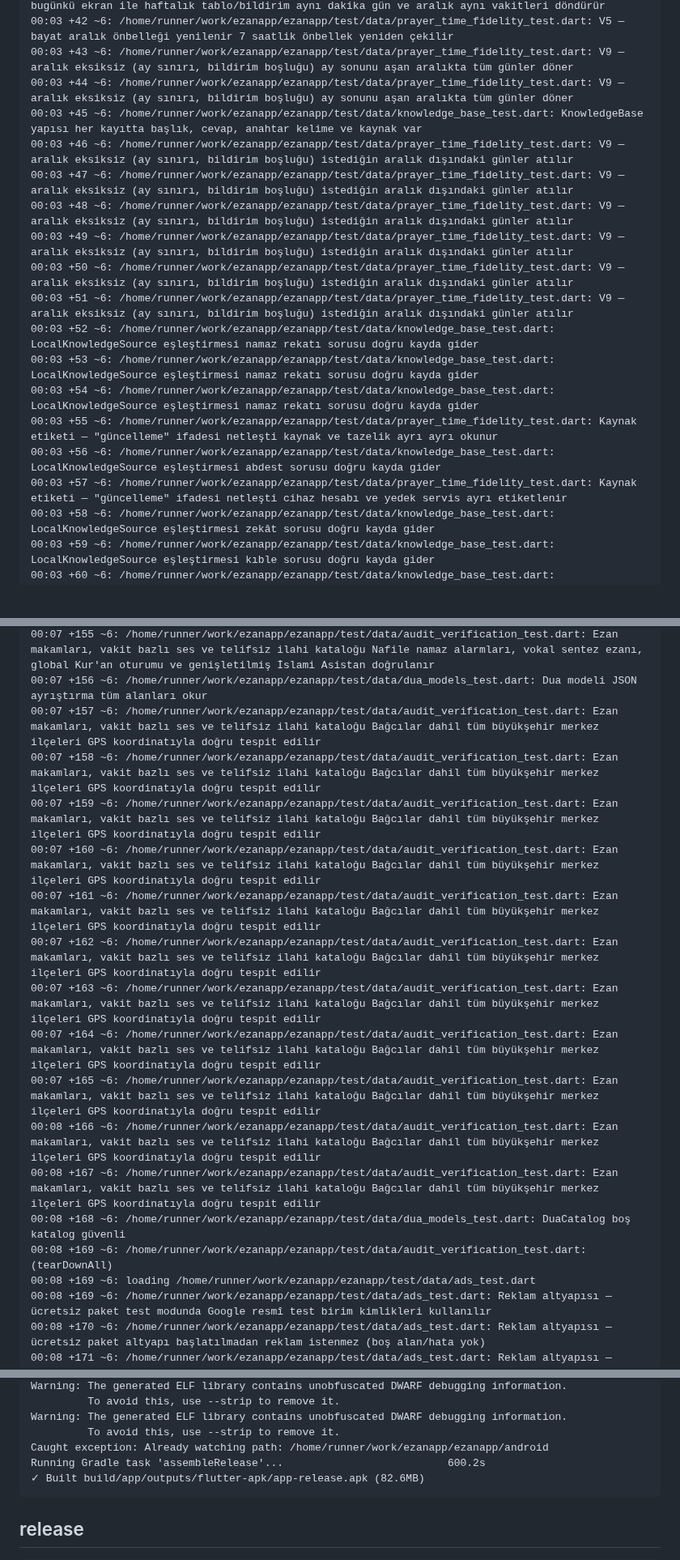
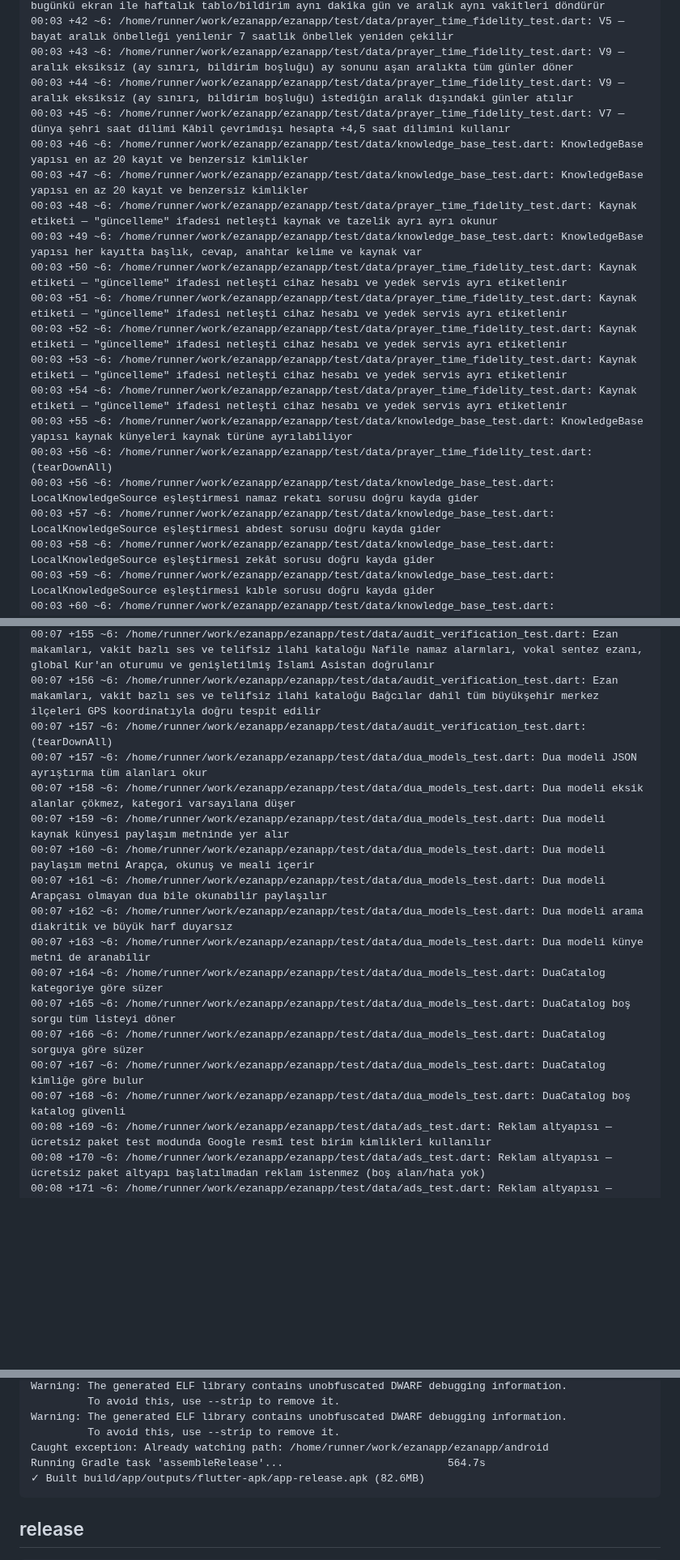
Before and after one commit to YAZILIMCEOSU/ezanapp, a Markdown page: .ci/report.md, 3 parts joined by grey strips. Shown at 81% size. GitHub-like rendering; blank space fills up the shorter version.

````diff
--- a/.ci/report.md
+++ b/.ci/report.md
@@ -289,20 +285,21 @@ No issues found! (ran in 13.4s)
 00:03 +41 ~6: /home/runner/work/ezanapp/ezanapp/test/data/prayer_time_fidelity_test.dart: V4 — bugünkü ekran ile haftalık tablo/bildirim aynı dakika gün ve aralık aynı vakitleri döndürür
 00:03 +42 ~6: /home/runner/work/ezanapp/ezanapp/test/data/prayer_time_fidelity_test.dart: V5 — bayat aralık önbelleği yenilenir 7 saatlik önbellek yeniden çekilir
 00:03 +43 ~6: /home/runner/work/ezanapp/ezanapp/test/data/prayer_time_fidelity_test.dart: V9 — aralık eksiksiz (ay sınırı, bildirim boşluğu) ay sonunu aşan aralıkta tüm günler döner
-00:03 +44 ~6: /home/runner/work/ezanapp/ezanapp/test/data/prayer_time_fidelity_test.dart: V9 — aralık eksiksiz (ay sınırı, bildirim boşluğu) ay sonunu aşan aralıkta tüm günler döner
-00:03 +45 ~6: /home/runner/work/ezanapp/ezanapp/test/data/knowledge_base_test.dart: KnowledgeBase yapısı her kayıtta başlık, cevap, anahtar kelime ve kaynak var
-00:03 +46 ~6: /home/runner/work/ezanapp/ezanapp/test/data/prayer_time_fidelity_test.dart: V9 — aralık eksiksiz (ay sınırı, bildirim boşluğu) istediğin aralık dışındaki günler atılır
-00:03 +47 ~6: /home/runner/work/ezanapp/ezanapp/test/data/prayer_time_fidelity_test.dart: V9 — aralık eksiksiz (ay sınırı, bildirim boşluğu) istediğin aralık dışındaki günler atılır
-00:03 +48 ~6: /home/runner/work/ezanapp/ezanapp/test/data/prayer_time_fidelity_test.dart: V9 — aralık eksiksiz (ay sınırı, bildirim boşluğu) istediğin aralık dışındaki günler atılır
-00:03 +49 ~6: /home/runner/work/ezanapp/ezanapp/test/data/prayer_time_fidelity_test.dart: V9 — aralık eksiksiz (ay sınırı, bildirim boşluğu) istediğin aralık dışındaki günler atılır
-00:03 +50 ~6: /home/runner/work/ezanapp/ezanapp/test/data/prayer_time_fidelity_test.dart: V9 — aralık eksiksiz (ay sınırı, bildirim boşluğu) istediğin aralık dışındaki günler atılır
-00:03 +51 ~6: /home/runner/work/ezanapp/ezanapp/test/data/prayer_time_fidelity_test.dart: V9 — aralık eksiksiz (ay sınırı, bildirim boşluğu) istediğin aralık dışındaki günler atılır
-00:03 +52 ~6: /home/runner/work/ezanapp/ezanapp/test/data/knowledge_base_test.dart: LocalKnowledgeSource eşleştirmesi namaz rekatı sorusu doğru kayda gider
-00:03 +53 ~6: /home/runner/work/ezanapp/ezanapp/test/data/knowledge_base_test.dart: LocalKnowledgeSource eşleştirmesi namaz rekatı sorusu doğru kayda gider
-00:03 +54 ~6: /home/runner/work/ezanapp/ezanapp/test/data/knowledge_base_test.dart: LocalKnowledgeSource eşleştirmesi namaz rekatı sorusu doğru kayda gider
-00:03 +55 ~6: /home/runner/work/ezanapp/ezanapp/test/data/prayer_time_fidelity_test.dart: Kaynak etiketi — "güncelleme" ifadesi netleşti kaynak ve tazelik ayrı ayrı okunur
-00:03 +56 ~6: /home/runner/work/ezanapp/ezanapp/test/data/knowledge_base_test.dart: LocalKnowledgeSource eşleştirmesi abdest sorusu doğru kayda gider
-00:03 +57 ~6: /home/runner/work/ezanapp/ezanapp/test/data/prayer_time_fidelity_test.dart: Kaynak etiketi — "güncelleme" ifadesi netleşti cihaz hesabı ve yedek servis ayrı etiketlenir
+00:03 +44 ~6: /home/runner/work/ezanapp/ezanapp/test/data/prayer_time_fidelity_test.dart: V9 — aralık eksiksiz (ay sınırı, bildirim boşluğu) istediğin aralık dışındaki günler atılır
+00:03 +45 ~6: /home/runner/work/ezanapp/ezanapp/test/data/prayer_time_fidelity_test.dart: V7 — dünya şehri saat dilimi Kâbil çevrimdışı hesapta +4,5 saat dilimini kullanır
+00:03 +46 ~6: /home/runner/work/ezanapp/ezanapp/test/data/knowledge_base_test.dart: KnowledgeBase yapısı en az 20 kayıt ve benzersiz kimlikler
+00:03 +47 ~6: /home/runner/work/ezanapp/ezanapp/test/data/knowledge_base_test.dart: KnowledgeBase yapısı en az 20 kayıt ve benzersiz kimlikler
+00:03 +48 ~6: /home/runner/work/ezanapp/ezanapp/test/data/prayer_time_fidelity_test.dart: Kaynak etiketi — "güncelleme" ifadesi netleşti kaynak ve tazelik ayrı ayrı okunur
+00:03 +49 ~6: /home/runner/work/ezanapp/ezanapp/test/data/knowledge_base_test.dart: KnowledgeBase yapısı her kayıtta başlık, cevap, anahtar kelime ve kaynak var
+00:03 +50 ~6: /home/runner/work/ezanapp/ezanapp/test/data/prayer_time_fidelity_test.dart: Kaynak etiketi — "güncelleme" ifadesi netleşti cihaz hesabı ve yedek servis ayrı etiketlenir
+00:03 +51 ~6: /home/runner/work/ezanapp/ezanapp/test/data/prayer_time_fidelity_test.dart: Kaynak etiketi — "güncelleme" ifadesi netleşti cihaz hesabı ve yedek servis ayrı etiketlenir
+00:03 +52 ~6: /home/runner/work/ezanapp/ezanapp/test/data/prayer_time_fidelity_test.dart: Kaynak etiketi — "güncelleme" ifadesi netleşti cihaz hesabı ve yedek servis ayrı etiketlenir
+00:03 +53 ~6: /home/runner/work/ezanapp/ezanapp/test/data/prayer_time_fidelity_test.dart: Kaynak etiketi — "güncelleme" ifadesi netleşti cihaz hesabı ve yedek servis ayrı etiketlenir
+00:03 +54 ~6: /home/runner/work/ezanapp/ezanapp/test/data/prayer_time_fidelity_test.dart: Kaynak etiketi — "güncelleme" ifadesi netleşti cihaz hesabı ve yedek servis ayrı etiketlenir
+00:03 +55 ~6: /home/runner/work/ezanapp/ezanapp/test/data/knowledge_base_test.dart: KnowledgeBase yapısı kaynak künyeleri kaynak türüne ayrılabiliyor
+00:03 +56 ~6: /home/runner/work/ezanapp/ezanapp/test/data/prayer_time_fidelity_test.dart: (tearDownAll)
+00:03 +56 ~6: /home/runner/work/ezanapp/ezanapp/test/data/knowledge_base_test.dart: LocalKnowledgeSource eşleştirmesi namaz rekatı sorusu doğru kayda gider
+00:03 +57 ~6: /home/runner/work/ezanapp/ezanapp/test/data/knowledge_base_test.dart: LocalKnowledgeSource eşleştirmesi abdest sorusu doğru kayda gider
 00:03 +58 ~6: /home/runner/work/ezanapp/ezanapp/test/data/knowledge_base_test.dart: LocalKnowledgeSource eşleştirmesi zekât sorusu doğru kayda gider
 00:03 +59 ~6: /home/runner/work/ezanapp/ezanapp/test/data/knowledge_base_test.dart: LocalKnowledgeSource eşleştirmesi kıble sorusu doğru kayda gider
 00:03 +60 ~6: /home/runner/work/ezanapp/ezanapp/test/data/knowledge_base_test.dart: LocalKnowledgeSource eşleştirmesi Türkçe karakter ve büyük harf farkı eşleşmeyi bozmaz
@@ -406,19 +403,18 @@ No issues found! (ran in 13.4s)
 00:07 +155 ~6: /home/runner/work/ezanapp/ezanapp/test/data/audit_verification_test.dart: Ezan makamları, vakit bazlı ses ve telifsiz ilahi kataloğu Nafile namaz alarmları, vokal sentez ezanı, global Kur'an oturumu ve genişletilmiş İslami Asistan doğrulanır
-00:07 +156 ~6: /home/runner/work/ezanapp/ezanapp/test/data/dua_models_test.dart: Dua modeli JSON ayrıştırma tüm alanları okur
-00:07 +157 ~6: /home/runner/work/ezanapp/ezanapp/test/data/audit_verification_test.dart: Ezan makamları, vakit bazlı ses ve telifsiz ilahi kataloğu Bağcılar dahil tüm büyükşehir merkez ilçeleri GPS koordinatıyla doğru tespit edilir
-00:07 +158 ~6: /home/runner/work/ezanapp/ezanapp/test/data/audit_verification_test.dart: Ezan makamları, vakit bazlı ses ve telifsiz ilahi kataloğu Bağcılar dahil tüm büyükşehir merkez ilçeleri GPS koordinatıyla doğru tespit edilir
-00:07 +159 ~6: /home/runner/work/ezanapp/ezanapp/test/data/audit_verification_test.dart: Ezan makamları, vakit bazlı ses ve telifsiz ilahi kataloğu Bağcılar dahil tüm büyükşehir merkez ilçeleri GPS koordinatıyla doğru tespit edilir
-00:07 +160 ~6: /home/runner/work/ezanapp/ezanapp/test/data/audit_verification_test.dart: Ezan makamları, vakit bazlı ses ve telifsiz ilahi kataloğu Bağcılar dahil tüm büyükşehir merkez ilçeleri GPS koordinatıyla doğru tespit edilir
-00:07 +161 ~6: /home/runner/work/ezanapp/ezanapp/test/data/audit_verification_test.dart: Ezan makamları, vakit bazlı ses ve telifsiz ilahi kataloğu Bağcılar dahil tüm büyükşehir merkez ilçeleri GPS koordinatıyla doğru tespit edilir
-00:07 +162 ~6: /home/runner/work/ezanapp/ezanapp/test/data/audit_verification_test.dart: Ezan makamları, vakit bazlı ses ve telifsiz ilahi kataloğu Bağcılar dahil tüm büyükşehir merkez ilçeleri GPS koordinatıyla doğru tespit edilir
-00:07 +163 ~6: /home/runner/work/ezanapp/ezanapp/test/data/audit_verification_test.dart: Ezan makamları, vakit bazlı ses ve telifsiz ilahi kataloğu Bağcılar dahil tüm büyükşehir merkez ilçeleri GPS koordinatıyla doğru tespit edilir
-00:07 +164 ~6: /home/runner/work/ezanapp/ezanapp/test/data/audit_verification_test.dart: Ezan makamları, vakit bazlı ses ve telifsiz ilahi kataloğu Bağcılar dahil tüm büyükşehir merkez ilçeleri GPS koordinatıyla doğru tespit edilir
-00:07 +165 ~6: /home/runner/work/ezanapp/ezanapp/test/data/audit_verification_test.dart: Ezan makamları, vakit bazlı ses ve telifsiz ilahi kataloğu Bağcılar dahil tüm büyükşehir merkez ilçeleri GPS koordinatıyla doğru tespit edilir
-00:08 +166 ~6: /home/runner/work/ezanapp/ezanapp/test/data/audit_verification_test.dart: Ezan makamları, vakit bazlı ses ve telifsiz ilahi kataloğu Bağcılar dahil tüm büyükşehir merkez ilçeleri GPS koordinatıyla doğru tespit edilir
-00:08 +167 ~6: /home/runner/work/ezanapp/ezanapp/test/data/audit_verification_test.dart: Ezan makamları, vakit bazlı ses ve telifsiz ilahi kataloğu Bağcılar dahil tüm büyükşehir merkez ilçeleri GPS koordinatıyla doğru tespit edilir
-00:08 +168 ~6: /home/runner/work/ezanapp/ezanapp/test/data/dua_models_test.dart: DuaCatalog boş katalog güvenli
-00:08 +169 ~6: /home/runner/work/ezanapp/ezanapp/test/data/audit_verification_test.dart: (tearDownAll)
-00:08 +169 ~6: loading /home/runner/work/ezanapp/ezanapp/test/data/ads_test.dart
+00:07 +156 ~6: /home/runner/work/ezanapp/ezanapp/test/data/audit_verification_test.dart: Ezan makamları, vakit bazlı ses ve telifsiz ilahi kataloğu Bağcılar dahil tüm büyükşehir merkez ilçeleri GPS koordinatıyla doğru tespit edilir
+00:07 +157 ~6: /home/runner/work/ezanapp/ezanapp/test/data/audit_verification_test.dart: (tearDownAll)
+00:07 +157 ~6: /home/runner/work/ezanapp/ezanapp/test/data/dua_models_test.dart: Dua modeli JSON ayrıştırma tüm alanları okur
+00:07 +158 ~6: /home/runner/work/ezanapp/ezanapp/test/data/dua_models_test.dart: Dua modeli eksik alanlar çökmez, kategori varsayılana düşer
+00:07 +159 ~6: /home/runner/work/ezanapp/ezanapp/test/data/dua_models_test.dart: Dua modeli kaynak künyesi paylaşım metninde yer alır
+00:07 +160 ~6: /home/runner/work/ezanapp/ezanapp/test/data/dua_models_test.dart: Dua modeli paylaşım metni Arapça, okunuş ve meali içerir
+00:07 +161 ~6: /home/runner/work/ezanapp/ezanapp/test/data/dua_models_test.dart: Dua modeli Arapçası olmayan dua bile okunabilir paylaşılır
+00:07 +162 ~6: /home/runner/work/ezanapp/ezanapp/test/data/dua_models_test.dart: Dua modeli arama diakritik ve büyük harf duyarsız
+00:07 +163 ~6: /home/runner/work/ezanapp/ezanapp/test/data/dua_models_test.dart: Dua modeli künye metni de aranabilir
+00:07 +164 ~6: /home/runner/work/ezanapp/ezanapp/test/data/dua_models_test.dart: DuaCatalog kategoriye göre süzer
+00:07 +165 ~6: /home/runner/work/ezanapp/ezanapp/test/data/dua_models_test.dart: DuaCatalog boş sorgu tüm listeyi döner
+00:07 +166 ~6: /home/runner/work/ezanapp/ezanapp/test/data/dua_models_test.dart: DuaCatalog sorguya göre süzer
+00:07 +167 ~6: /home/runner/work/ezanapp/ezanapp/test/data/dua_models_test.dart: DuaCatalog kimliğe göre bulur
+00:07 +168 ~6: /home/runner/work/ezanapp/ezanapp/test/data/dua_models_test.dart: DuaCatalog boş katalog güvenli
 00:08 +169 ~6: /home/runner/work/ezanapp/ezanapp/test/data/ads_test.dart: Reklam altyapısı — ücretsiz paket test modunda Google resmî test birim kimlikleri kullanılır
 00:08 +170 ~6: /home/runner/work/ezanapp/ezanapp/test/data/ads_test.dart: Reklam altyapısı — ücretsiz paket altyapı başlatılmadan reklam istenmez (boş alan/hata yok)
 00:08 +171 ~6: /home/runner/work/ezanapp/ezanapp/test/data/ads_test.dart: Reklam altyapısı — ücretsiz paket premium kullanıcıda reklam tamamen kapanır
@@ -841,7 +864,7 @@ Warning: The generated ELF library contains unobfuscated DWARF debugging informa
 Warning: The generated ELF library contains unobfuscated DWARF debugging information.
          To avoid this, use --strip to remove it.
 Caught exception: Already watching path: /home/runner/work/ezanapp/ezanapp/android
-Running Gradle task 'assembleRelease'...                          600.2s
+Running Gradle task 'assembleRelease'...                          564.7s
 ✓ Built build/app/outputs/flutter-apk/app-release.apk (82.6MB)
 ```
 
````
Also changed, not shown: other parts of .ci/report.md (+250 -227 lines).
